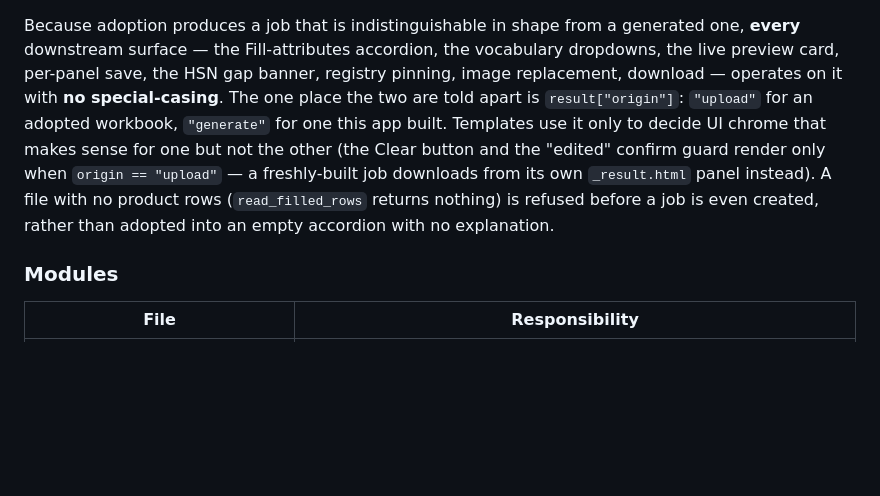
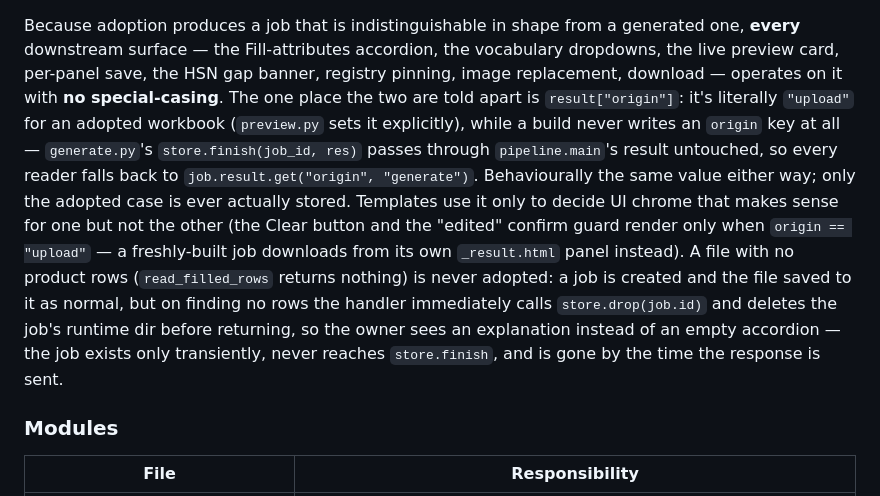
Before and after one commit to gopalthakur71/marketplace-bulklisting-semi-automation, a Markdown page: docs/ARCHITECTURE.md, the part around the change. Drawn GitHub-style; blank space fills up the shorter version.

Commit message:
docs(fix): correct job-creation timing claim for the rowless-upload case
Fix round 1 for Task 11 review. The adoption-mechanism prose said a rowless
upload is 'refused before a job is even created' — that's the spec's design
intent, not what preview.py actually does. The code creates the job
(store.create()) and saves the file to it unconditionally, then drops it
(store.drop()) only after finding zero rows, before ever calling
store.finish(). Corrected in both ARCHITECTURE.md and the journal, which had
the same error. Also tightened the origin="generate" claim (generate.py
never writes that key; it's a read-time default) and dropped the journal's
one-off 'Plan:' line to match house format (only Spec: is standard).

```diff
--- a/docs/ARCHITECTURE.md
+++ b/docs/ARCHITECTURE.md
@@ -242,12 +242,19 @@ thing with a fix run's `myntra_corrected.xlsx` instead.
 Because adoption produces a job that is indistinguishable in shape from a generated one, **every**
 downstream surface — the Fill-attributes accordion, the vocabulary dropdowns, the live preview card,
 per-panel save, the HSN gap banner, registry pinning, image replacement, download — operates on it
-with **no special-casing**. The one place the two are told apart is `result["origin"]`: `"upload"`
-for an adopted workbook, `"generate"` for one this app built. Templates use it only to decide UI
+with **no special-casing**. The one place the two are told apart is `result["origin"]`: it's
+literally `"upload"` for an adopted workbook (`preview.py` sets it explicitly), while a build never
+writes an `origin` key at all — `generate.py`'s `store.finish(job_id, res)` passes through
+`pipeline.main`'s result untouched, so every reader falls back to `job.result.get("origin",
+"generate")`. Behaviourally the same value either way; only the adopted case is ever actually
+stored. Templates use it only to decide UI
 chrome that makes sense for one but not the other (the Clear button and the "edited" confirm guard
 render only when `origin == "upload"` — a freshly-built job downloads from its own `_result.html`
-panel instead). A file with no product rows (`read_filled_rows` returns nothing) is refused before a
-job is even created, rather than adopted into an empty accordion with no explanation.
+panel instead). A file with no product rows (`read_filled_rows` returns nothing) is never adopted: a
+job is created and the file saved to it as normal, but on finding no rows the handler immediately
+calls `store.drop(job.id)` and deletes the job's runtime dir before returning, so the owner sees an
+explanation instead of an empty accordion — the job exists only transiently, never reaches
+`store.finish`, and is gone by the time the response is sent.
 
 ### Modules
 
```
Also changed, not shown: docs/journal/2026-08-17.md (+5 -4 lines).
